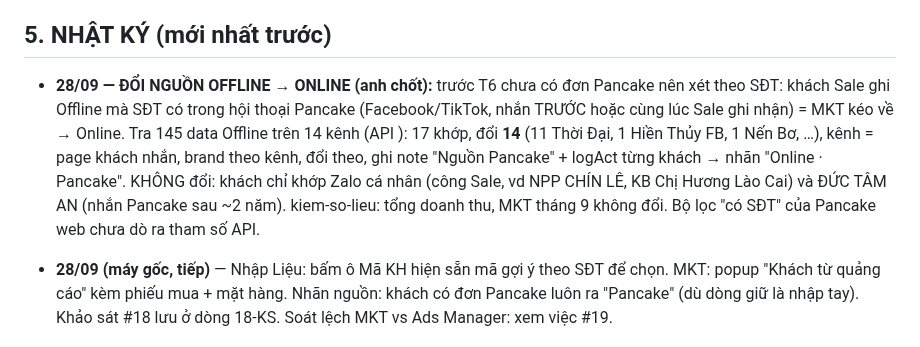
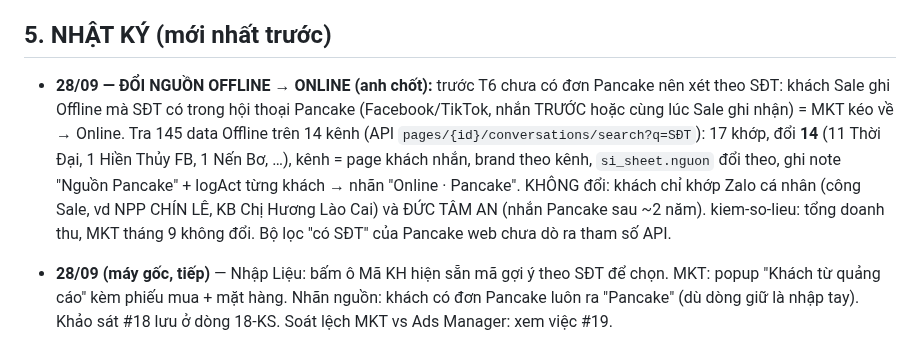
Before and after one commit to hh-vibecode/mkt-sale-app, a Markdown page: VIEC.md, the part around the change. GitHub-like rendering.

Commit message:
VIEC.md: sua dong nhat ky 28/9 bi mat chu
Co-Authored-By: Claude Opus 5.5 <noreply@anthropic.com>

```diff
--- a/VIEC.md
+++ b/VIEC.md
@@ -98,7 +98,7 @@
 
 ## 5. NHẬT KÝ (mới nhất trước)
 
-- **28/09 — ĐỔI NGUỒN OFFLINE → ONLINE (anh chốt):** trước T6 chưa có đơn Pancake nên xét theo SĐT: khách Sale ghi Offline mà SĐT có trong hội thoại Pancake (Facebook/TikTok, nhắn TRƯỚC hoặc cùng lúc Sale ghi nhận) = MKT kéo về → Online. Tra 145 data Offline trên 14 kênh (API ): 17 khớp, đổi **14** (11 Thời Đại, 1 Hiền Thủy FB, 1 Nến Bơ, …), kênh = page khách nhắn, brand theo kênh,  đổi theo, ghi note "Nguồn Pancake" + logAct từng khách → nhãn "Online · Pancake". KHÔNG đổi: khách chỉ khớp Zalo cá nhân (công Sale, vd NPP CHÍN LÊ, KB Chị Hương Lào Cai) và ĐỨC TÂM AN (nhắn Pancake sau ~2 năm). kiem-so-lieu: tổng doanh thu, MKT tháng 9 không đổi. Bộ lọc "có SĐT" của Pancake web chưa dò ra tham số API.
+- **28/09 — ĐỔI NGUỒN OFFLINE → ONLINE (anh chốt):** trước T6 chưa có đơn Pancake nên xét theo SĐT: khách Sale ghi Offline mà SĐT có trong hội thoại Pancake (Facebook/TikTok, nhắn TRƯỚC hoặc cùng lúc Sale ghi nhận) = MKT kéo về → Online. Tra 145 data Offline trên 14 kênh (API `pages/{id}/conversations/search?q=SĐT`): 17 khớp, đổi **14** (11 Thời Đại, 1 Hiền Thủy FB, 1 Nến Bơ, …), kênh = page khách nhắn, brand theo kênh, `si_sheet.nguon` đổi theo, ghi note "Nguồn Pancake" + logAct từng khách → nhãn "Online · Pancake". KHÔNG đổi: khách chỉ khớp Zalo cá nhân (công Sale, vd NPP CHÍN LÊ, KB Chị Hương Lào Cai) và ĐỨC TÂM AN (nhắn Pancake sau ~2 năm). kiem-so-lieu: tổng doanh thu, MKT tháng 9 không đổi. Bộ lọc "có SĐT" của Pancake web chưa dò ra tham số API.
 
 - **28/09 (máy gốc, tiếp)** — Nhập Liệu: bấm ô Mã KH hiện sẵn mã gợi ý theo SĐT để chọn. MKT: popup "Khách từ quảng cáo" kèm phiếu mua + mặt hàng. Nhãn nguồn: khách có đơn Pancake luôn ra "Pancake" (dù dòng giữ là nhập tay). Khảo sát #18 lưu ở dòng 18-KS. Soát lệch MKT vs Ads Manager: xem việc #19.
 
```
